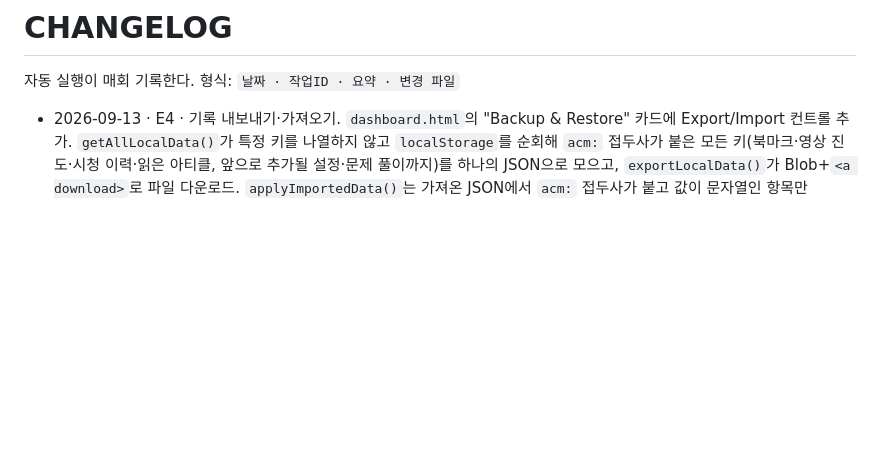
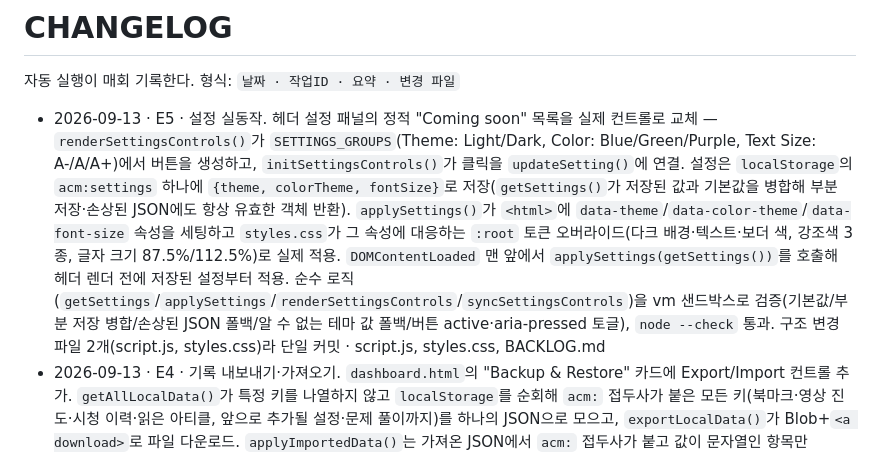
Before and after one commit to bonogyuyoung/ACM-website, a Markdown page: CHANGELOG.md, the part around the change. Drawn GitHub-style; blank space fills up the shorter version.

```diff
--- a/CHANGELOG.md
+++ b/CHANGELOG.md
@@ -2,6 +2,7 @@
 
 자동 실행이 매회 기록한다. 형식: `날짜 · 작업ID · 요약 · 변경 파일`
 
+- 2026-09-13 · E5 · 설정 실동작. 헤더 설정 패널의 정적 "Coming soon" 목록을 실제 컨트롤로 교체 — `renderSettingsControls()`가 `SETTINGS_GROUPS`(Theme: Light/Dark, Color: Blue/Green/Purple, Text Size: A-/A/A+)에서 버튼을 생성하고, `initSettingsControls()`가 클릭을 `updateSetting()`에 연결. 설정은 `localStorage`의 `acm:settings` 하나에 `{theme, colorTheme, fontSize}`로 저장(`getSettings()`가 저장된 값과 기본값을 병합해 부분 저장·손상된 JSON에도 항상 유효한 객체 반환). `applySettings()`가 `<html>`에 `data-theme`/`data-color-theme`/`data-font-size` 속성을 세팅하고 `styles.css`가 그 속성에 대응하는 `:root` 토큰 오버라이드(다크 배경·텍스트·보더 색, 강조색 3종, 글자 크기 87.5%/112.5%)로 실제 적용. `DOMContentLoaded` 맨 앞에서 `applySettings(getSettings())`를 호출해 헤더 렌더 전에 저장된 설정부터 적용. 순수 로직(`getSettings`/`applySettings`/`renderSettingsControls`/`syncSettingsControls`)을 vm 샌드박스로 검증(기본값/부분 저장 병합/손상된 JSON 폴백/알 수 없는 테마 값 폴백/버튼 active·aria-pressed 토글), `node --check` 통과. 구조 변경 파일 2개(script.js, styles.css)라 단일 커밋 · script.js, styles.css, BACKLOG.md
 - 2026-09-13 · E4 · 기록 내보내기·가져오기. `dashboard.html`의 "Backup & Restore" 카드에 Export/Import 컨트롤 추가. `getAllLocalData()`가 특정 키를 나열하지 않고 `localStorage`를 순회해 `acm:` 접두사가 붙은 모든 키(북마크·영상 진도·시청 이력·읽은 아티클, 앞으로 추가될 설정·문제 풀이까지)를 하나의 JSON으로 모으고, `exportLocalData()`가 Blob+`<a download>`로 파일 다운로드. `applyImportedData()`는 가져온 JSON에서 `acm:` 접두사가 붙고 값이 문자열인 항목만 `localStorage`에 반영해(그 외 키/타입은 무시) 임의 키 주입을 막는다. Import 후 `renderDashboard()`를 다시 호출해 새로고침 없이 목록 갱신. `initDataTransferControls()`는 해당 요소가 없는 페이지에서는 조용히 아무 것도 하지 않음. Blob/FileReader 등 브라우저 API를 뺀 순수 로직(`getAllLocalData`/`applyImportedData`)을 vm 샌드박스로 검증(정상 내보내기, 왕복 가져오기, `acm:` 아닌 키·문자열이 아닌 값 무시), `node --check` 통과. 구조 변경 파일 2개(script.js, dashboard.html)라 단일 커밋 · script.js, dashboard.html, BACKLOG.md
 - 2026-09-13 · E3 · 학습 기록 대시보드. 새 `dashboard.html` + `script.js`의 `renderDashboard()` — 본 영상/읽은 아티클/푼 문제 세 섹션을 전부 로컬 데이터에서 계산해 렌더(빈 섹션은 생략, 전체 0개면 빈 상태). 영상: E1의 재생 위치 키(`acm:videoProgress:*`, 완료 시 삭제됨)와는 별개로 `acm:watchHistory`(youtubeId별 완료 여부, 삭제되지 않음)를 신설해 `onVideoPlayerStateChange()`의 PLAYING/ENDED에서 기록. 아티클: `renderArticleDetail()`이 유효한 아티클을 렌더할 때마다 `acm:readArticles`(id별 제목+읽은 시각)에 기록하는 `markArticleRead()` 추가. 문제: D5(연습문제 엔진)가 아직 없어 아무도 쓰지 않는 `acm:solvedQuestions` 읽기 자리만 미리 만들어 둠(항상 빈 배열 → 섹션 자체가 안 보임, D5가 나중에 같은 키에 쓰면 코드 수정 없이 표시됨). 삭제된 항목을 가리키는 기록은 북마크와 동일하게 "no longer available"로 표시. 헤더 Explore 메뉴에 Dashboard 링크 추가. 구조 변경 파일 2개(script.js, dashboard.html)라 단일 커밋. vm 샌드박스로 빈 상태/영상 진행중+아티클 읽음/영상 완료+삭제된 아티클 세 케이스 모두 렌더 출력 검증, `node --check` 통과 · script.js, dashboard.html, BACKLOG.md
 - 2026-09-06 · E2 · 북마크. `localStorage`(`acm:bookmarks`)에 `{type, id, title, addedAt}` 배열로 저장. `type`은 `'item'/'article'/'lesson'`으로 일반화(lesson은 D트랙 미착수라 저장 UI는 없지만 스키마는 미리 대응). `renderBookmarkButton()`을 `renderEpisode()`/`renderArticleDetail()`의 article-header에 추가해 Save/Saved 토글 노출. `renderBookmarks()`가 새 `bookmarks.html`의 타입별 섹션을 렌더(빈 섹션 생략, 전체 0개면 빈 상태, 삭제된 항목은 "no longer available"로 표시 + Remove 버튼). 클릭은 document 위임 리스너 하나로 토글/삭제 모두 처리. 헤더 Explore 메뉴에 Saved 링크 추가. `styles.css`에 `.bookmark-btn`/`.bookmark-list`/`.bookmark-remove-btn` 최소 스타일 추가(기존 `.btn`/`.card` 규약 재사용). 구조 변경 파일이 3개(script.js/bookmarks.html/styles.css)라 2커밋으로 분리(1/2: script.js, 2/2: bookmarks.html+styles.css). vm 샌드박스로 토글 on/off, 목록 렌더(존재/삭제된 항목/빈 상태), 상세 페이지 버튼 포함 여부까지 검증, `node --check` 통과 · script.js, bookmarks.html, styles.css, BACKLOG.md
```
Also changed, not shown: BACKLOG.md (+1 -1 lines).
